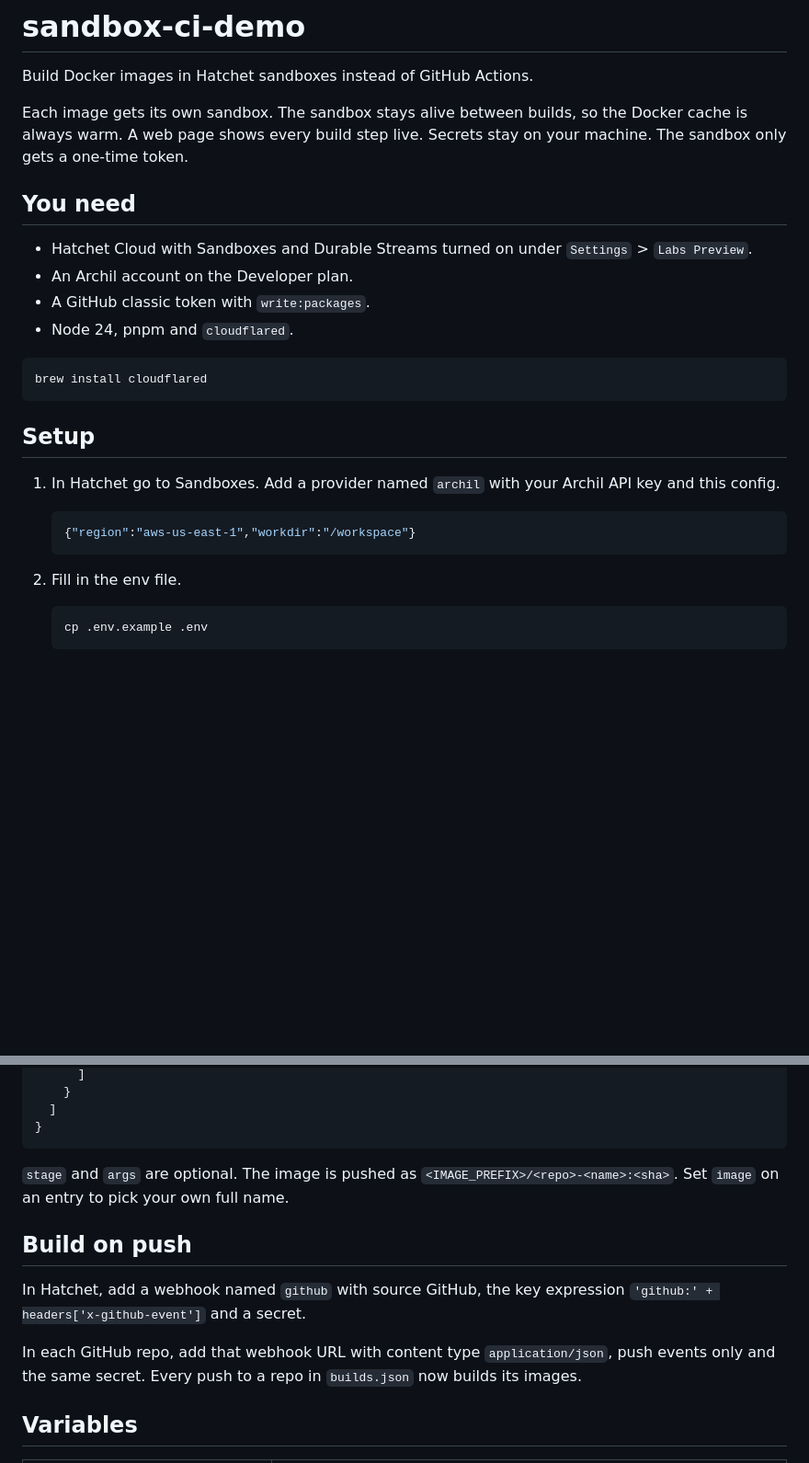
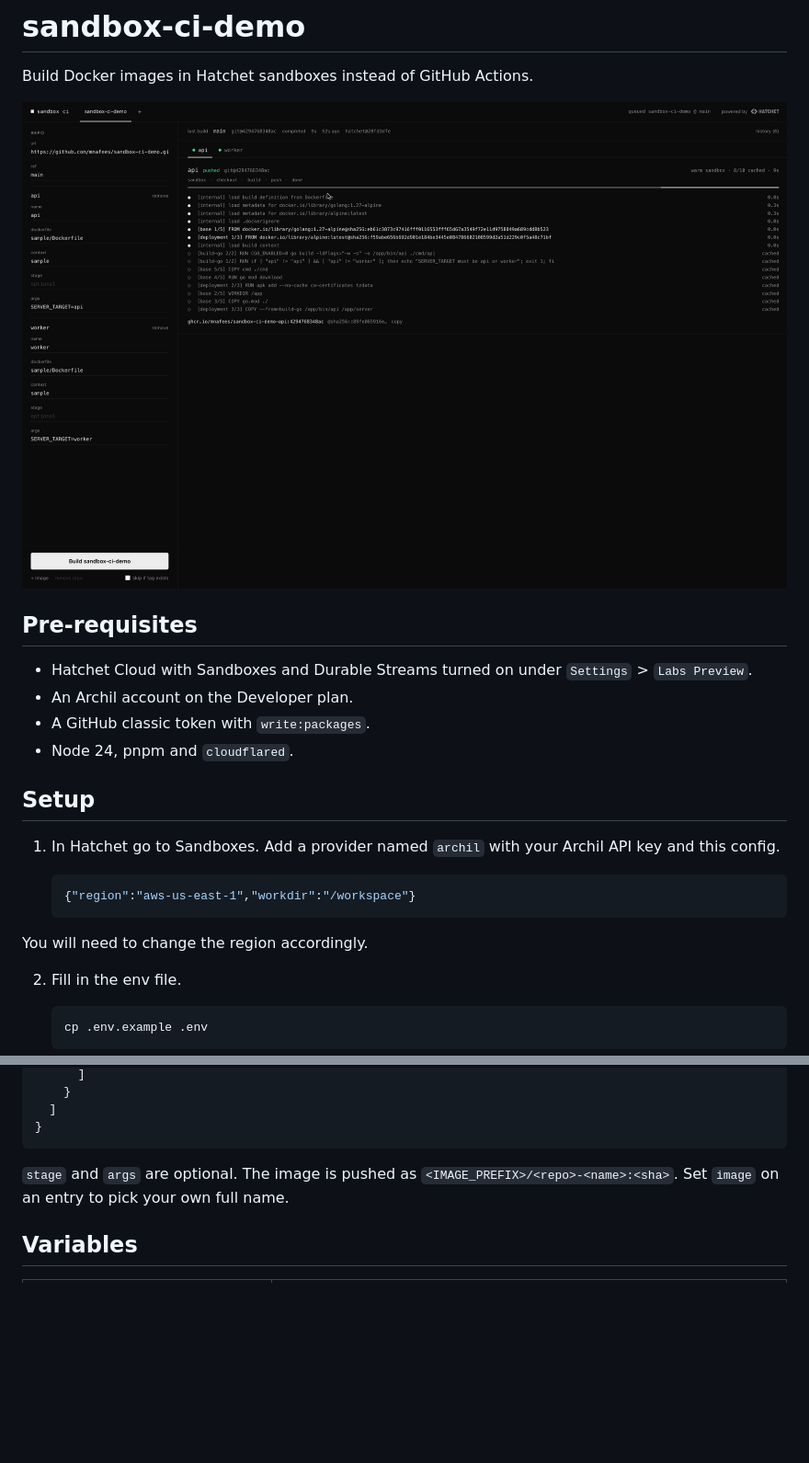
Before and after one commit to hatchet-dev/sandbox-ci-demo, a Markdown page: README.md, 2 parts joined by grey strips. Shown at 92% size. Drawn GitHub-style; pictures changed too: docs/screenshot.png (added); blank space fills up the shorter version.

````diff
--- a/README.md
+++ b/README.md
@@ -2,18 +2,14 @@
 
 Build Docker images in Hatchet sandboxes instead of GitHub Actions.
 
-Each image gets its own sandbox. The sandbox stays alive between builds, so the Docker cache is always warm. A web page shows every build step live. Secrets stay on your machine. The sandbox only gets a one-time token.
+![sandbox ci web UI](docs/screenshot.png)
 
-## You need
+## Pre-requisites
 
 - Hatchet Cloud with Sandboxes and Durable Streams turned on under `Settings` > `Labs Preview`.
 - An Archil account on the Developer plan.
 - A GitHub classic token with `write:packages`.
 - Node 24, pnpm and `cloudflared`.
-
-```sh
-brew install cloudflared
-```
 
 ## Setup
 
@@ -22,6 +18,8 @@ brew install cloudflared
    ```json
    {"region":"aws-us-east-1","workdir":"/workspace"}
    ```
+
+You will need to change the region accordingly.
 
 2. Fill in the env file.
 
@@ -75,12 +73,6 @@ pnpm build -- --repo https://github.com/owner/repo.git --dockerfile Dockerfile -
 
 `stage` and `args` are optional. The image is pushed as `<IMAGE_PREFIX>/<repo>-<name>:<sha>`. Set `image` on an entry to pick your own full name.
 
-## Build on push
-
-In Hatchet, add a webhook named `github` with source GitHub, the key expression `'github:' + headers['x-github-event']` and a secret.
-
-In each GitHub repo, add that webhook URL with content type `application/json`, push events only and the same secret. Every push to a repo in `builds.json` now builds its images.
-
 ## Variables
 
 | Variable | Meaning |
````
Also changed, not shown: 1 other file.
